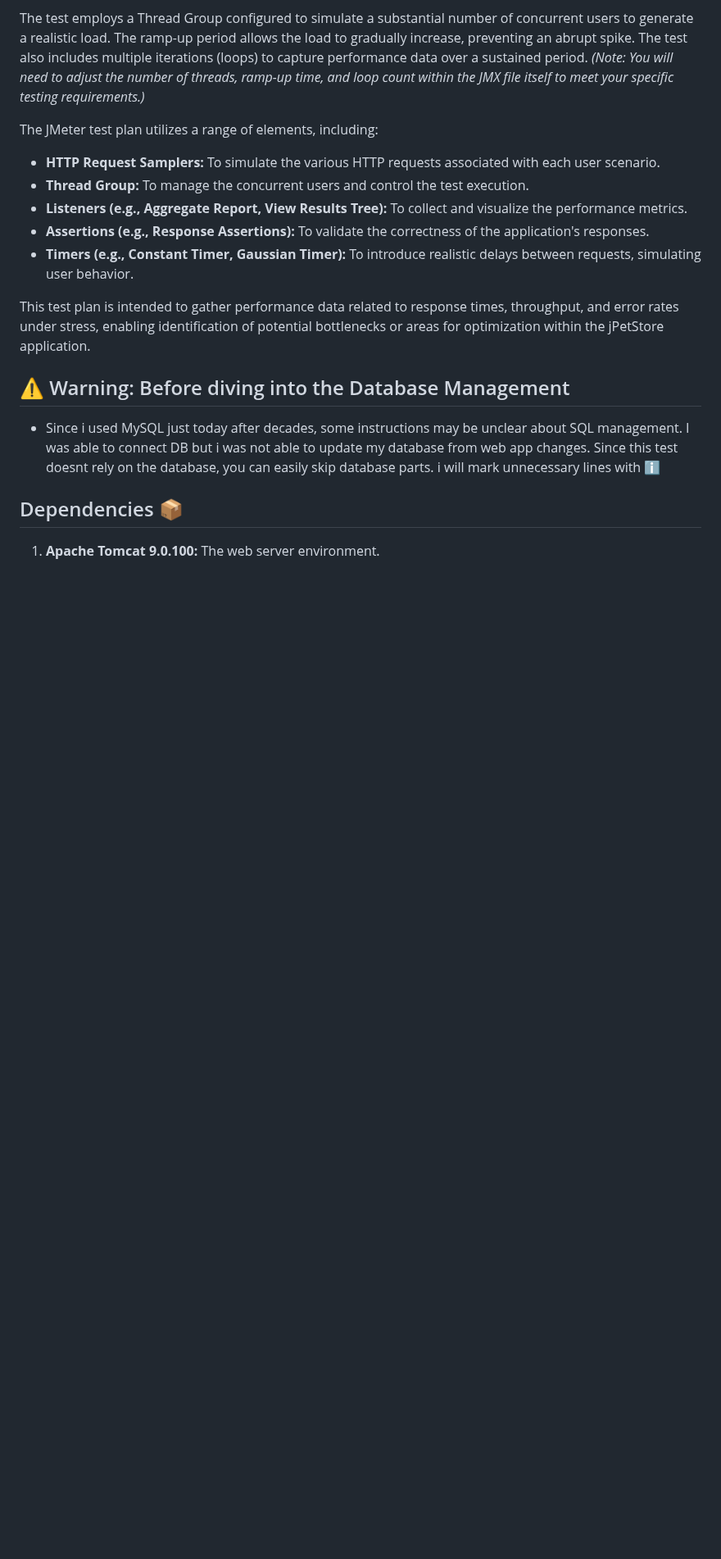
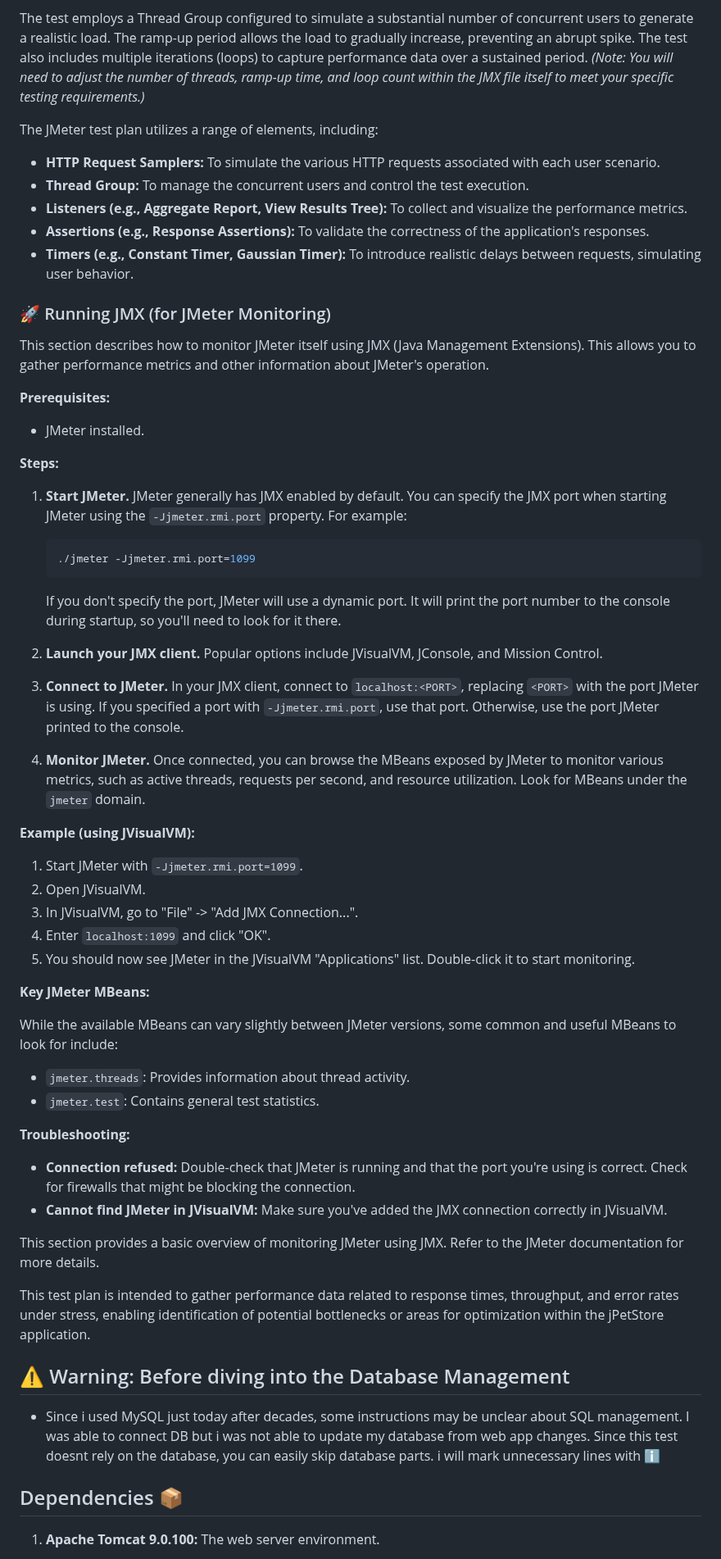
Before and after one commit to bugnificent/jmeter-test, a Markdown page: README.md, the part around the change. Shown at 82% size. GitHub-like rendering; blank space fills up the shorter version.

````diff
--- a/README.md
+++ b/README.md
@@ -22,6 +22,51 @@ The JMeter test plan utilizes a range of elements, including:
 * **Listeners (e.g., Aggregate Report, View Results Tree):** To collect and visualize the performance metrics.
 * **Assertions (e.g., Response Assertions):** To validate the correctness of the application's responses.
 * **Timers (e.g., Constant Timer, Gaussian Timer):** To introduce realistic delays between requests, simulating user behavior.
+
+### 🚀 Running JMX (for JMeter Monitoring)
+
+This section describes how to monitor JMeter itself using JMX (Java Management Extensions).  This allows you to gather performance metrics and other information about JMeter's operation.
+
+**Prerequisites:**
+
+*   JMeter installed.
+
+**Steps:**
+
+1.  **Start JMeter.** JMeter generally has JMX enabled by default. You can specify the JMX port when starting JMeter using the `-Jjmeter.rmi.port` property. For example:
+
+    ```bash
+    ./jmeter -Jjmeter.rmi.port=1099
+    ```
+    If you don't specify the port, JMeter will use a dynamic port.  It will print the port number to the console during startup, so you'll need to look for it there.
+
+2.  **Launch your JMX client.** Popular options include JVisualVM, JConsole, and Mission Control.
+
+3.  **Connect to JMeter.**  In your JMX client, connect to `localhost:<PORT>`, replacing `<PORT>` with the port JMeter is using. If you specified a port with `-Jjmeter.rmi.port`, use that port. Otherwise, use the port JMeter printed to the console.
+
+4.  **Monitor JMeter.** Once connected, you can browse the MBeans exposed by JMeter to monitor various metrics, such as active threads, requests per second, and resource utilization.  Look for MBeans under the `jmeter` domain.
+
+**Example (using JVisualVM):**
+
+1.  Start JMeter with `-Jjmeter.rmi.port=1099`.
+2.  Open JVisualVM.
+3.  In JVisualVM, go to "File" -> "Add JMX Connection...".
+4.  Enter `localhost:1099` and click "OK".
+5.  You should now see JMeter in the JVisualVM "Applications" list. Double-click it to start monitoring.
+
+**Key JMeter MBeans:**
+
+While the available MBeans can vary slightly between JMeter versions, some common and useful MBeans to look for include:
+
+*   `jmeter.threads`: Provides information about thread activity.
+*   `jmeter.test`: Contains general test statistics.
+
+**Troubleshooting:**
+
+*   **Connection refused:** Double-check that JMeter is running and that the port you're using is correct. Check for firewalls that might be blocking the connection.
+*   **Cannot find JMeter in JVisualVM:**  Make sure you've added the JMX connection correctly in JVisualVM.
+
+This section provides a basic overview of monitoring JMeter using JMX.  Refer to the JMeter documentation for more details.
 
 This test plan is intended to gather performance data related to response times, throughput, and error rates under stress, enabling identification of potential bottlenecks or areas for optimization within the jPetStore application.
 
````
